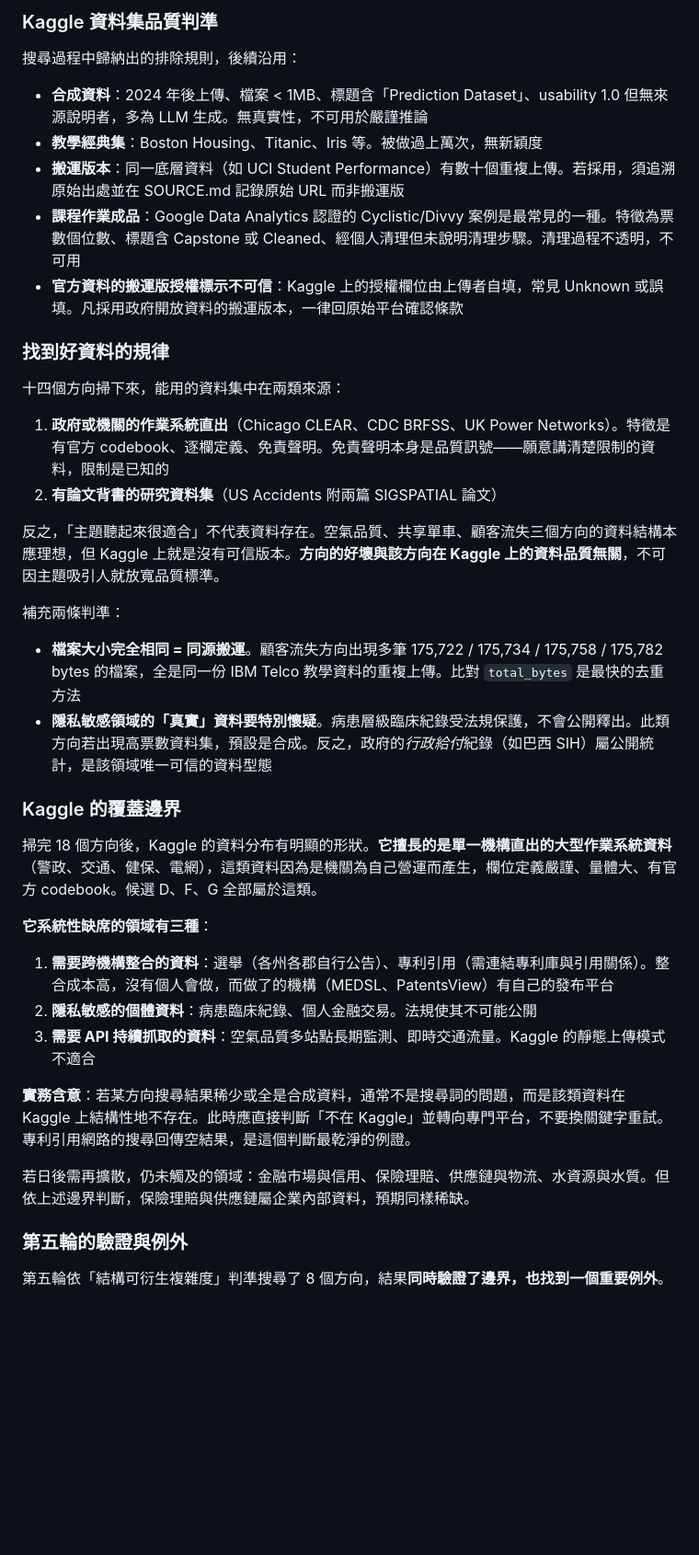
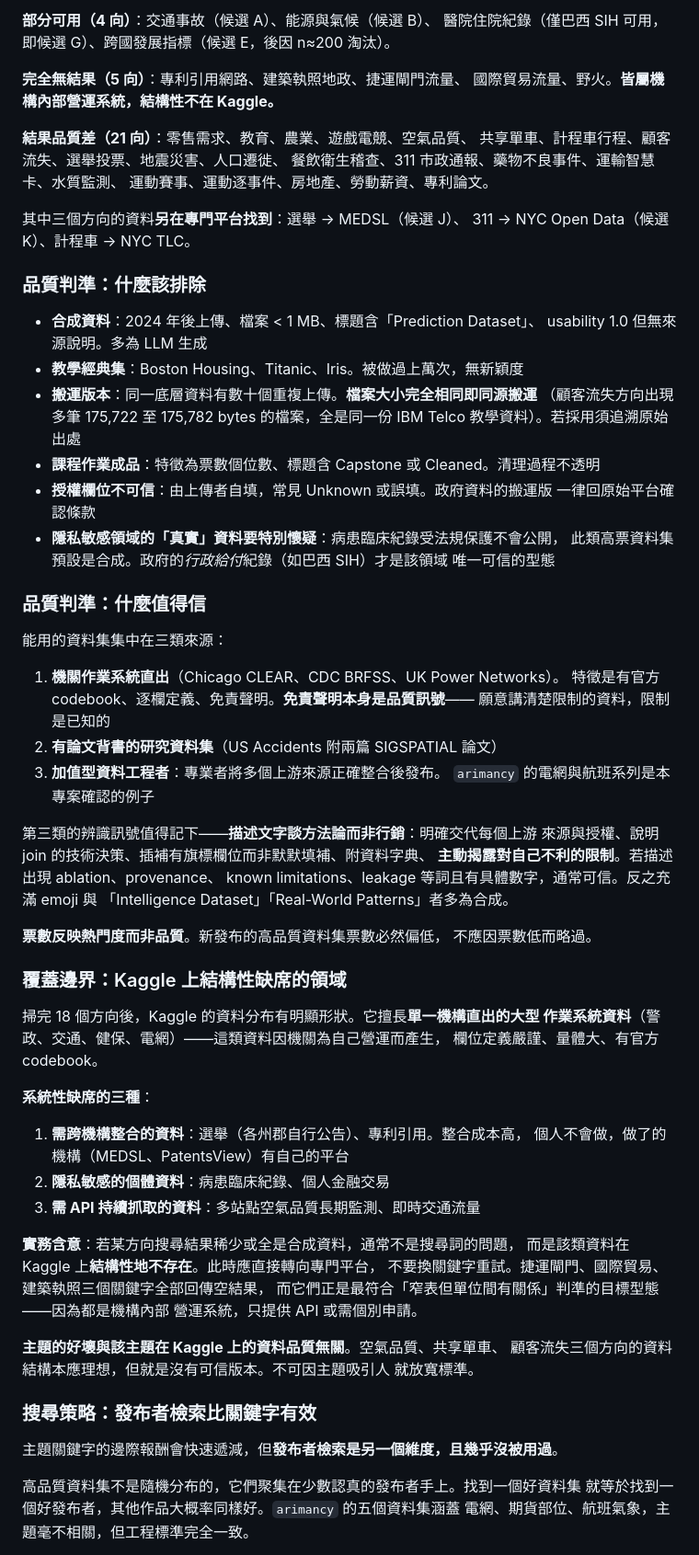
Before and after one commit to jambochen/analyze, a Markdown page: docs/data-sources.md, the part around one of its changes. Shown at 92% size. GitHub-like rendering; blank space fills up the shorter version.

```diff
--- a/docs/data-sources.md
+++ b/docs/data-sources.md
@@ -54,43 +50,82 @@
 
-### Kaggle 資料集品質判準
+**部分可用（4 向）**：交通事故（候選 A）、能源與氣候（候選 B）、
+醫院住院紀錄（僅巴西 SIH 可用，即候選 G）、跨國發展指標（候選 E，後因
+n≈200 淘汰）。
 
-搜尋過程中歸納出的排除規則，後續沿用：
+**完全無結果（5 向）**：專利引用網路、建築執照地政、捷運閘門流量、
+國際貿易流量、野火。**皆屬機構內部營運系統，結構性不在 Kaggle。**
 
-- **合成資料**：2024 年後上傳、檔案 < 1MB、標題含「Prediction Dataset」、usability 1.0 但無來源說明者，多為 LLM 生成。無真實性，不可用於嚴謹推論
-- **教學經典集**：Boston Housing、Titanic、Iris 等。被做過上萬次，無新穎度
-- **搬運版本**：同一底層資料（如 UCI Student Performance）有數十個重複上傳。若採用，須追溯原始出處並在 SOURCE.md 記錄原始 URL 而非搬運版
-- **課程作業成品**：Google Data Analytics 認證的 Cyclistic/Divvy 案例是最常見的一種。特徵為票數個位數、標題含 Capstone 或 Cleaned、經個人清理但未說明清理步驟。清理過程不透明，不可用
-- **官方資料的搬運版授權標示不可信**：Kaggle 上的授權欄位由上傳者自填，常見 Unknown 或誤填。凡採用政府開放資料的搬運版本，一律回原始平台確認條款
+**結果品質差（21 向）**：零售需求、教育、農業、遊戲電競、空氣品質、
+共享單車、計程車行程、顧客流失、選舉投票、地震災害、人口遷徙、
+餐飲衛生稽查、311 市政通報、藥物不良事件、運輸智慧卡、水質監測、
+運動賽事、運動逐事件、房地產、勞動薪資、專利論文。
 
-### 找到好資料的規律
+其中三個方向的資料**另在專門平台找到**：選舉 → MEDSL（候選 J）、
+311 → NYC Open Data（候選 K）、計程車 → NYC TLC。
 
-十四個方向掃下來，能用的資料集中在兩類來源：
+### 品質判準：什麼該排除
 
-1. **政府或機關的作業系統直出**（Chicago CLEAR、CDC BRFSS、UK Power Networks）。特徵是有官方 codebook、逐欄定義、免責聲明。免責聲明本身是品質訊號——願意講清楚限制的資料，限制是已知的
+- **合成資料**：2024 年後上傳、檔案 < 1 MB、標題含「Prediction Dataset」、
+  usability 1.0 但無來源說明。多為 LLM 生成
+- **教學經典集**：Boston Housing、Titanic、Iris。被做過上萬次，無新穎度
+- **搬運版本**：同一底層資料有數十個重複上傳。**檔案大小完全相同即同源搬運**
+  （顧客流失方向出現多筆 175,722 至 175,782 bytes 的檔案，全是同一份 IBM Telco
+  教學資料）。若採用須追溯原始出處
+- **課程作業成品**：特徵為票數個位數、標題含 Capstone 或 Cleaned。清理過程不透明
+- **授權欄位不可信**：由上傳者自填，常見 Unknown 或誤填。政府資料的搬運版
+  一律回原始平台確認條款
+- **隱私敏感領域的「真實」資料要特別懷疑**：病患臨床紀錄受法規保護不會公開，
+  此類高票資料集預設是合成。政府的*行政給付*紀錄（如巴西 SIH）才是該領域
+  唯一可信的型態
+
+### 品質判準：什麼值得信
+
+能用的資料集集中在三類來源：
+
+1. **機關作業系統直出**（Chicago CLEAR、CDC BRFSS、UK Power Networks）。
+   特徵是有官方 codebook、逐欄定義、免責聲明。**免責聲明本身是品質訊號**——
+   願意講清楚限制的資料，限制是已知的
 2. **有論文背書的研究資料集**（US Accidents 附兩篇 SIGSPATIAL 論文）
+3. **加值型資料工程者**：專業者將多個上游來源正確整合後發布。
+   `arimancy` 的電網與航班系列是本專案確認的例子
 
-反之，「主題聽起來很適合」不代表資料存在。空氣品質、共享單車、顧客流失三個方向的資料結構本應理想，但 Kaggle 上就是沒有可信版本。**方向的好壞與該方向在 Kaggle 上的資料品質無關**，不可因主題吸引人就放寬品質標準。
+第三類的辨識訊號值得記下——**描述文字談方法論而非行銷**：明確交代每個上游
+來源與授權、說明 join 的技術決策、插補有旗標欄位而非默默填補、附資料字典、
+**主動揭露對自己不利的限制**。若描述出現 ablation、provenance、
+known limitations、leakage 等詞且有具體數字，通常可信。反之充滿 emoji 與
+「Intelligence Dataset」「Real-World Patterns」者多為合成。
 
-補充兩條判準：
+**票數反映熱門度而非品質**。新發布的高品質資料集票數必然偏低，
+不應因票數低而略過。
 
-- **檔案大小完全相同 = 同源搬運**。顧客流失方向出現多筆 175,722 / 175,734 / 175,758 / 175,782 bytes 的檔案，全是同一份 IBM Telco 教學資料的重複上傳。比對 `total_bytes` 是最快的去重方法
-- **隱私敏感領域的「真實」資料要特別懷疑**。病患層級臨床紀錄受法規保護，不會公開釋出。此類方向若出現高票數資料集，預設是合成。反之，政府的*行政給付*紀錄（如巴西 SIH）屬公開統計，是該領域唯一可信的資料型態
+### 覆蓋邊界：Kaggle 上結構性缺席的領域
 
-### Kaggle 的覆蓋邊界
+掃完 18 個方向後，Kaggle 的資料分布有明顯形狀。它擅長**單一機構直出的大型
+作業系統資料**（警政、交通、健保、電網）——這類資料因機關為自己營運而產生，
+欄位定義嚴謹、量體大、有官方 codebook。
 
-掃完 18 個方向後，Kaggle 的資料分布有明顯的形狀。**它擅長的是單一機構直出的大型作業系統資料**（警政、交通、健保、電網），這類資料因為是機關為自己營運而產生，欄位定義嚴謹、量體大、有官方 codebook。候選 D、F、G 全部屬於這類。
+**系統性缺席的三種**：
 
-**它系統性缺席的領域有三種**：
+1. **需跨機構整合的資料**：選舉（各州郡自行公告）、專利引用。整合成本高，
+   個人不會做，做了的機構（MEDSL、PatentsView）有自己的平台
+2. **隱私敏感的個體資料**：病患臨床紀錄、個人金融交易
+3. **需 API 持續抓取的資料**：多站點空氣品質長期監測、即時交通流量
 
-1. **需要跨機構整合的資料**：選舉（各州各郡自行公告）、專利引用（需連結專利庫與引用關係）。整合成本高，沒有個人會做，而做了的機構（MEDSL、PatentsView）有自己的發布平台
-2. **隱私敏感的個體資料**：病患臨床紀錄、個人金融交易。法規使其不可能公開
-3. **需要 API 持續抓取的資料**：空氣品質多站點長期監測、即時交通流量。Kaggle 的靜態上傳模式不適合
+**實務含意**：若某方向搜尋結果稀少或全是合成資料，通常不是搜尋詞的問題，
+而是該類資料在 Kaggle 上**結構性地不存在**。此時應直接轉向專門平台，
+不要換關鍵字重試。捷運閘門、國際貿易、建築執照三個關鍵字全部回傳空結果，
+而它們正是最符合「窄表但單位間有關係」判準的目標型態——因為都是機構內部
+營運系統，只提供 API 或需個別申請。
 
-**實務含意**：若某方向搜尋結果稀少或全是合成資料，通常不是搜尋詞的問題，而是該類資料在 Kaggle 上結構性地不存在。此時應直接判斷「不在 Kaggle」並轉向專門平台，不要換關鍵字重試。專利引用網路的搜尋回傳空結果，是這個判斷最乾淨的例證。
+**主題的好壞與該主題在 Kaggle 上的資料品質無關**。空氣品質、共享單車、
+顧客流失三個方向的資料結構本應理想，但就是沒有可信版本。不可因主題吸引人
+就放寬標準。
 
-若日後需再擴散，仍未觸及的領域：金融市場與信用、保險理賠、供應鏈與物流、水資源與水質。但依上述邊界判斷，保險理賠與供應鏈屬企業內部資料，預期同樣稀缺。
+### 搜尋策略：發布者檢索比關鍵字有效
 
-### 第五輪的驗證與例外
+主題關鍵字的邊際報酬會快速遞減，但**發布者檢索是另一個維度，且幾乎沒被用過**。
 
-第五輪依「結構可衍生複雜度」判準搜尋了 8 個方向，結果**同時驗證了邊界，也找到一個重要例外**。
+高品質資料集不是隨機分布的，它們聚集在少數認真的發布者手上。找到一個好資料集
+就等於找到一個好發布者，其他作品大概率同樣好。`arimancy` 的五個資料集涵蓋
+電網、期貨部位、航班氣象，主題毫不相關，但工程標準完全一致。
 
```
Also changed, not shown: other parts of docs/data-sources.md (+74 -77 lines).
